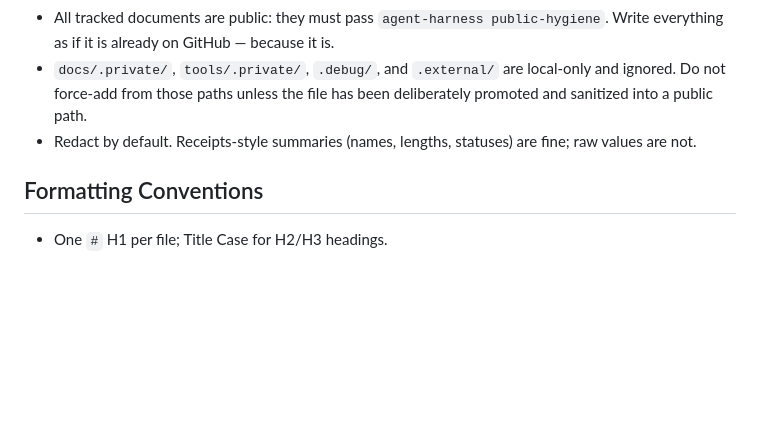
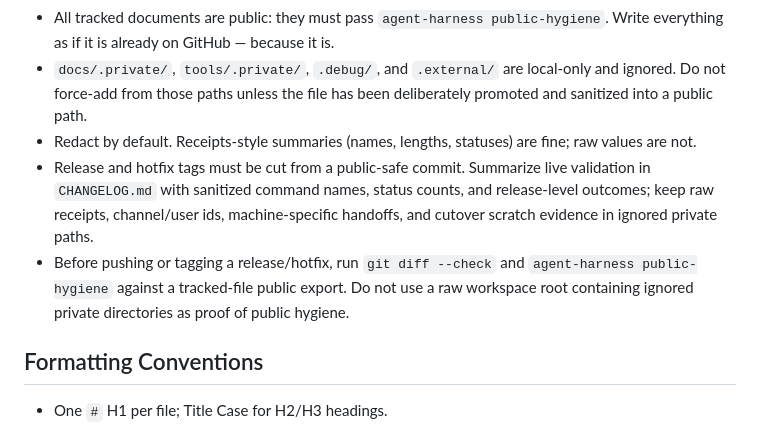
Before and after one commit to phenomenoner/agent-harness-core, a Markdown page: DOC-GUIDELINES.md, the part around the change. Drawn GitHub-style; blank space fills up the shorter version.

Commit message:
docs: clarify release public hygiene

```diff
--- a/DOC-GUIDELINES.md
+++ b/DOC-GUIDELINES.md
@@ -49,6 +49,8 @@ The README is optimized for human skimming and for generative/search engines (GE
 - All tracked documents are public: they must pass `agent-harness public-hygiene`. Write everything as if it is already on GitHub — because it is.
 - `docs/.private/`, `tools/.private/`, `.debug/`, and `.external/` are local-only and ignored. Do not force-add from those paths unless the file has been deliberately promoted and sanitized into a public path.
 - Redact by default. Receipts-style summaries (names, lengths, statuses) are fine; raw values are not.
+- Release and hotfix tags must be cut from a public-safe commit. Summarize live validation in `CHANGELOG.md` with sanitized command names, status counts, and release-level outcomes; keep raw receipts, channel/user ids, machine-specific handoffs, and cutover scratch evidence in ignored private paths.
+- Before pushing or tagging a release/hotfix, run `git diff --check` and `agent-harness public-hygiene` against a tracked-file public export. Do not use a raw workspace root containing ignored private directories as proof of public hygiene.
 
 ## Formatting Conventions
 
```
Also changed, not shown: CHANGELOG.md (+15 -0 lines).
